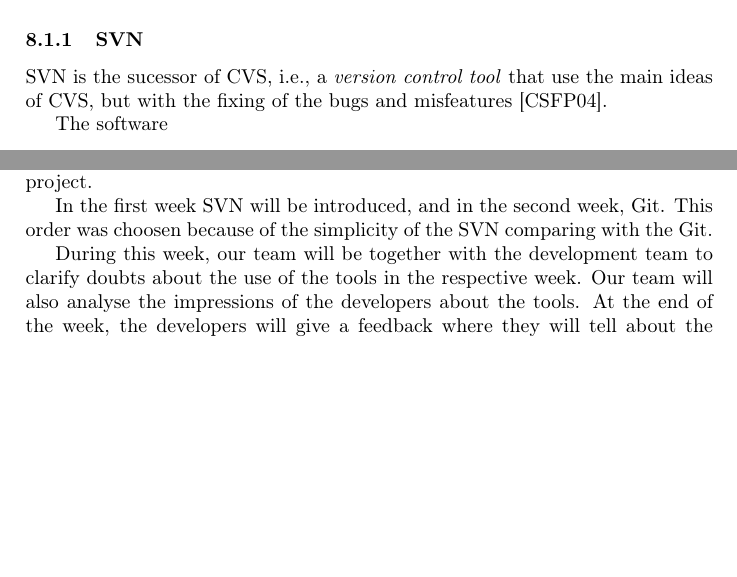
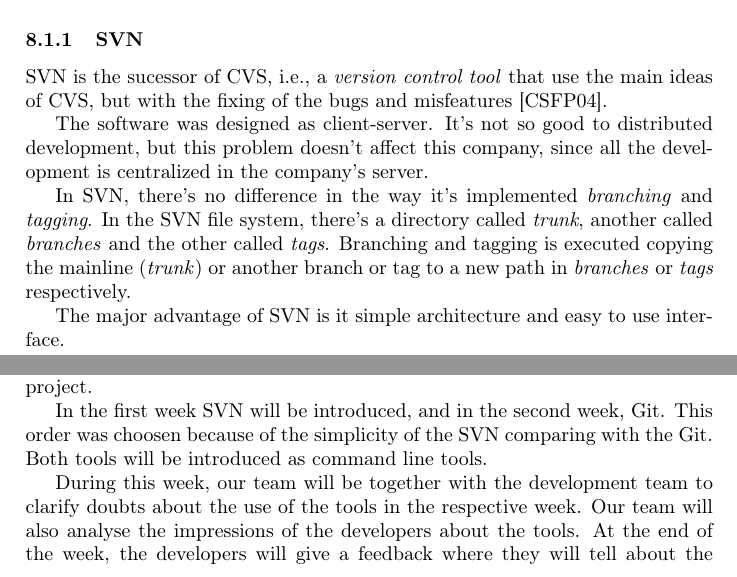
Before and after one commit to fernando-an-pereira/-EDAN10--FinalReport---Group-Ie, a LaTeX document (final_report.tex): two parts of pages 10 and 11 of 13, joined at a grey line, cut so that both start at the same text, the shorter picture padded with empty space. Compiled offline with pdfLaTeX.

Commit message:
SVN and other small stuff

```diff
--- a/final_report.tex
+++ b/final_report.tex
@@ -204,7 +204,14 @@
 
 SVN is the sucessor of CVS, i.e., a \emph{version control tool} that use the main ideas of CVS, but with the fixing of the bugs and misfeatures \cite{collins-sussman}.
 
-The software
+The software was designed as client-server.
+It's not so good to distributed development, but this problem doesn't affect this company, since all the development is centralized in the company's server.
+
+In SVN, there's no difference in the way it's implemented \emph{branching} and \emph{tagging}.
+In the SVN file system, there's a directory called \emph{trunk}, another called \emph{branches} and the other called \emph{tags}.
+Branching and tagging is executed copying the mainline (\emph{trunk}) or another branch or tag to a new path in \emph{branches} or \emph{tags} respectively.
+
+The major advantage of SVN is it simple architecture and easy to use interface.
 
 \subsubsection{Git}
 
@@ -233,6 +240,7 @@
 
 In the first week SVN will be introduced, and in the second week, Git.
 This order was choosen because of the simplicity of the SVN comparing with the Git.
+Both tools will be introduced as command line tools.
 
 During this week, our team will be together with the development team to clarify doubts about the use of the tools in the respective week.
 Our team will also analyse the impressions of the developers about the tools.
```
